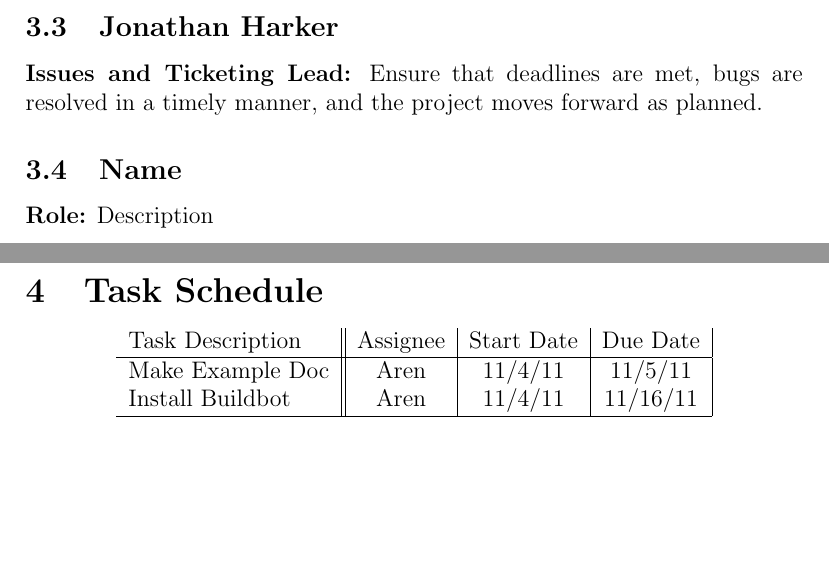
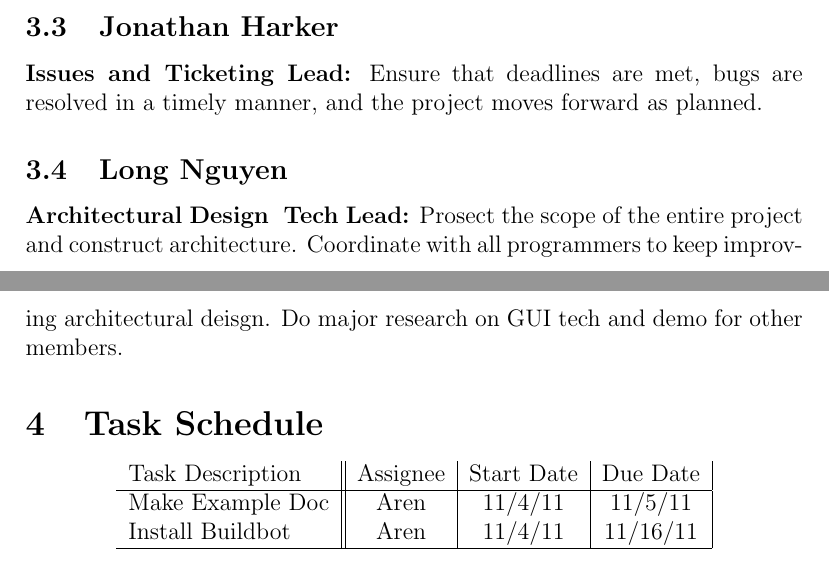
Before and after one commit to PSU-CAPSTONE-BEEEEEES/Tellagence, a LaTeX document (doc/ProjectPlan.tex): two parts of pages 3 and 4 of 4, joined at a grey line, cut so that both start at the same text, the shorter picture padded with empty space. Compiled offline with pdfLaTeX.

Commit message:
Add my role

```diff
--- a/doc/ProjectPlan.tex
+++ b/doc/ProjectPlan.tex
@@ -39,8 +39,8 @@
   {\bf Team Lead and Sponsor Contact:} Team Lead must plan meetings, aid in overall design and implementation of the project, mediate conflicts between team members, and generally make sure work is completed in an efficient manner. This involves checking in with each team member frequently and actively monitoring the status of the project. Sponsor Contact must maintain frequent communication with the team sponsors to gather requirements and keep them aware of the project status. This also involves asking questions and looking for feedback on all elements of the project.
   \subsection{Jonathan Harker}
   {\bf Issues and Ticketing Lead:} Ensure that deadlines are met, bugs are resolved in a timely manner, and the project moves forward as planned.
-  \subsection{Name}
-  {\bf Role:} Description
+  \subsection{Long Nguyen}
+  {\bf Architectural Design & Tech Lead:} Prosect the scope of the entire project and construct architecture. Coordinate with all programmers to keep improving architectural deisgn. Do major research on GUI tech and demo for other members.
 
 \section{Task Schedule}
 
```
